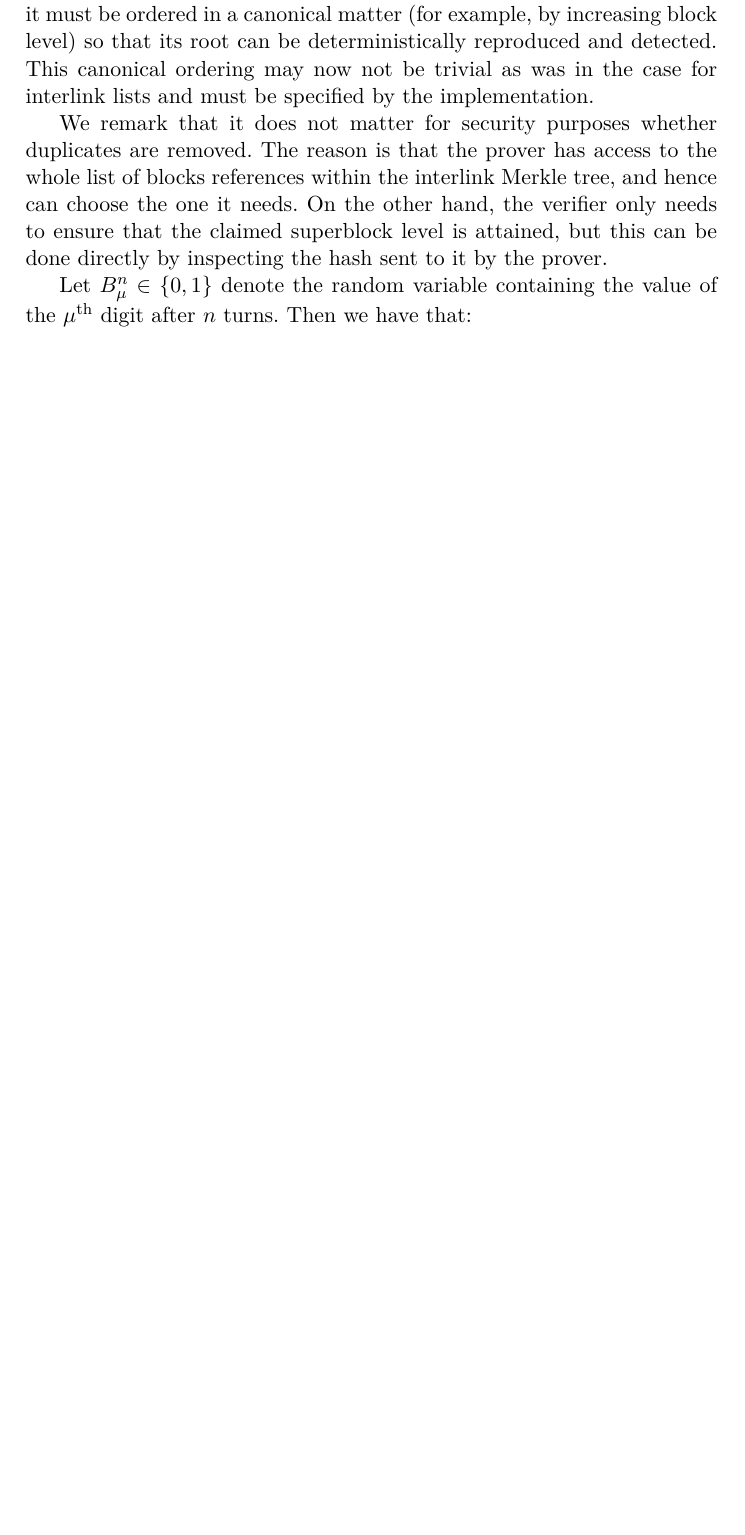
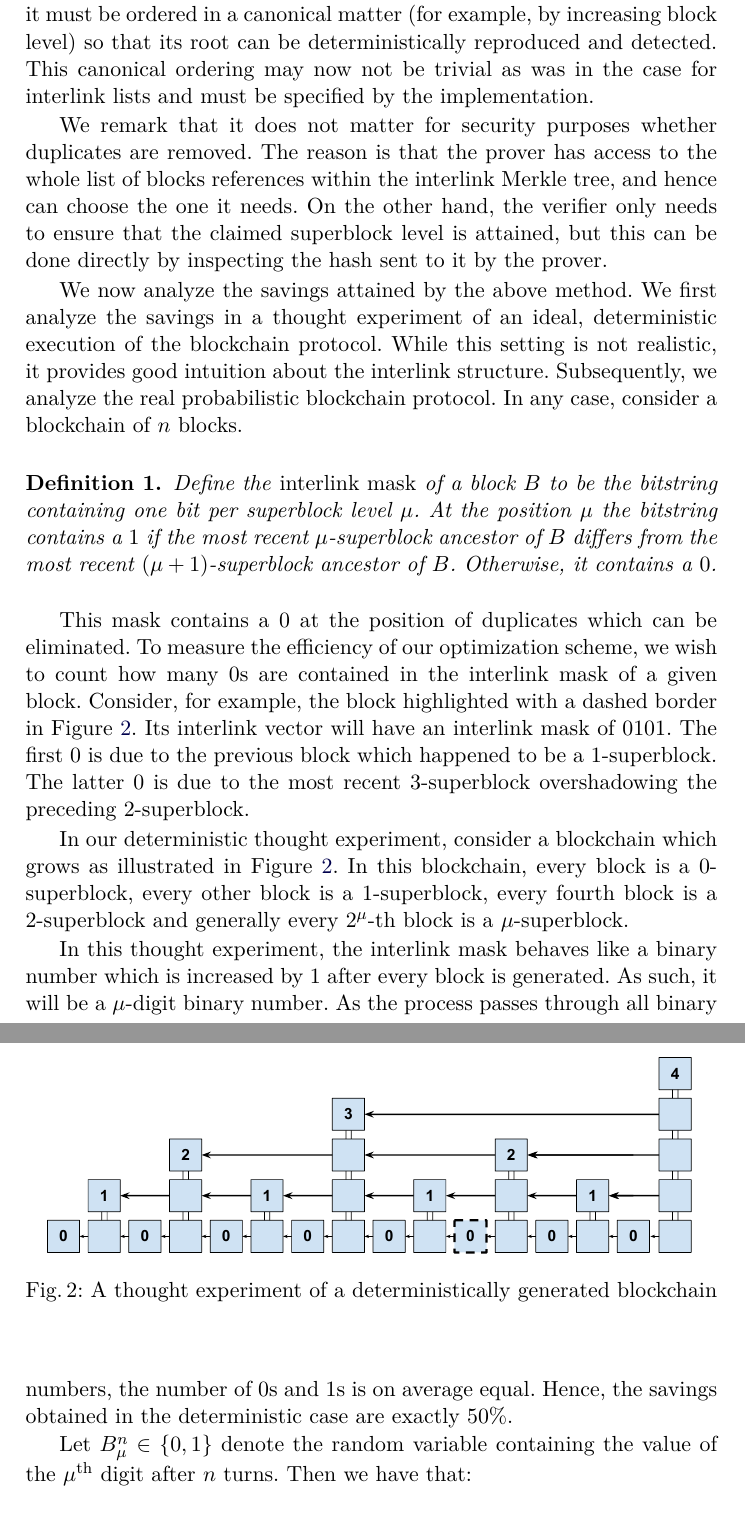
Before and after one commit to decrypto-org/superblocks-paper, a LaTeX thesis (superblocks.tex, which reads construction.tex): part of page 9 of 14 before the commit and two parts of pages 9 and 10 of 15 after it, the two joined at a grey line, cut so that both start at the same text, the shorter picture padded with empty space. Compiled offline with pdfLaTeX.

Commit message:
Add deterministic thought experiment

```diff
--- a/construction.tex
+++ b/construction.tex
@@ -42,6 +42,49 @@ needs. On the other hand, the verifier only needs to ensure that the claimed
 superblock level is attained, but this can be done directly by inspecting the
 hash sent to it by the prover.
 
+We now analyze the savings attained by the above method. We first analyze the
+savings in a thought experiment of an ideal, deterministic execution of the
+blockchain protocol. While this setting is not realistic, it provides good
+intuition about the interlink structure. Subsequently, we analyze the real
+probabilistic blockchain protocol. In any case, consider a blockchain of $n$
+blocks.
+
+\begin{definition}
+Define the \emph{interlink mask} of a block $B$ to be the bitstring containing
+one bit per superblock level $\mu$. At the position $\mu$ the bitstring contains
+a $1$ if the most recent $\mu$-superblock ancestor of $B$ differs from the most
+recent $(\mu+1)$-superblock ancestor of $B$. Otherwise, it contains a $0$.
+\end{definition}
+
+This mask contains a $0$ at the position of duplicates which can be eliminated.
+To measure the efficiency of our optimization scheme, we wish to count how many
+$0$s are contained in the interlink mask of a given block. Consider, for
+example, the block highlighted with a dashed border in
+Figure~\ref{fig.deterministic}. Its interlink vector will have an interlink mask
+of $0101$. The first $0$ is due to the previous block which happened to be a
+$1$-superblock. The latter $0$ is due to the most recent $3$-superblock
+overshadowing the preceding $2$-superblock.
+
+In our deterministic thought experiment, consider a blockchain which grows as
+illustrated in Figure~\ref{fig.deterministic}. In this blockchain, every block
+is a $0$-superblock, every other block is a $1$-superblock, every fourth block
+is a $2$-superblock and generally every $2^\mu$-th block is a
+$\mu$-superblock.
+
+\begin{figure*}[h]
+\begin{center}
+  \includegraphics[width=0.95\textwidth]{figures/deterministic-superblocks.pdf}
+  \caption{A thought experiment of a deterministically generated blockchain}
+  \label{fig.deterministic}
+  \end{center}
+\end{figure*}
+
+In this thought experiment, the interlink mask behaves like a binary number
+which is increased by $1$ after every block is generated. As such, it will be a
+$\mu$-digit binary number. As the process passes through all binary numbers, the
+number of $0$s and $1$s is on average equal. Hence, the savings obtained in the
+deterministic case are exactly $50\%$.
+
 
 Let $B^n_\mu \in \{0, 1\}$ denote the random variable containing the value of
 the $\mu^{\text{th}}$ digit after $n$ turns. Then we have that:
```
Also changed, not shown: figures/deterministic-superblocks.pdf (added).
